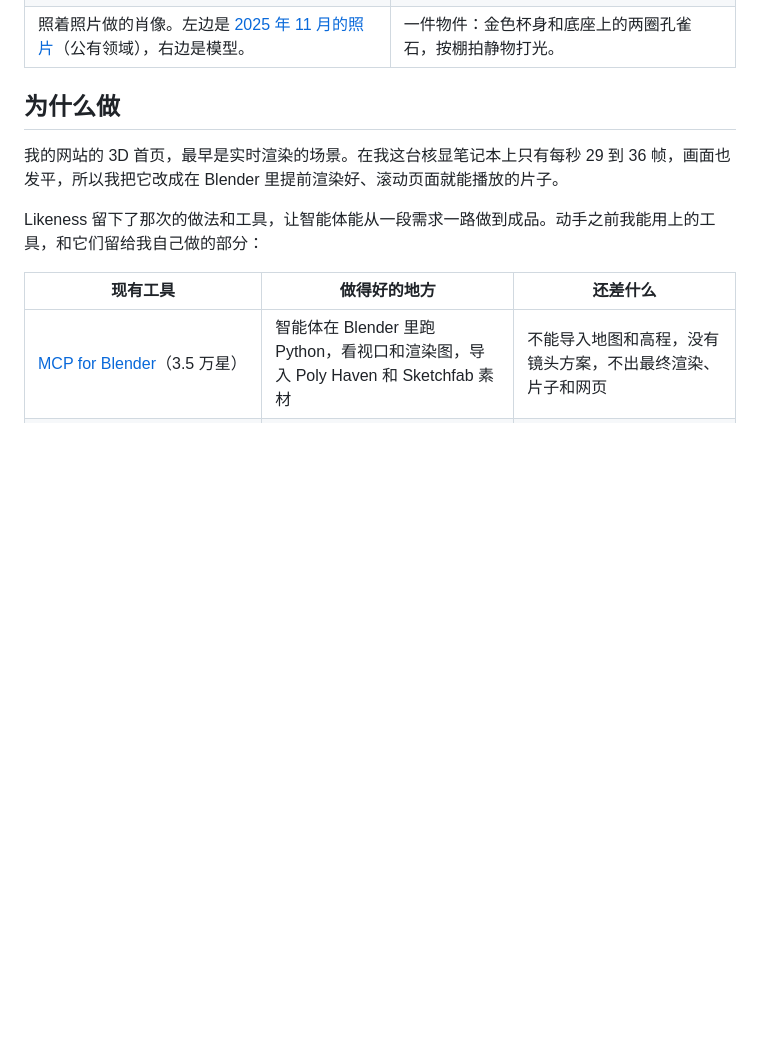
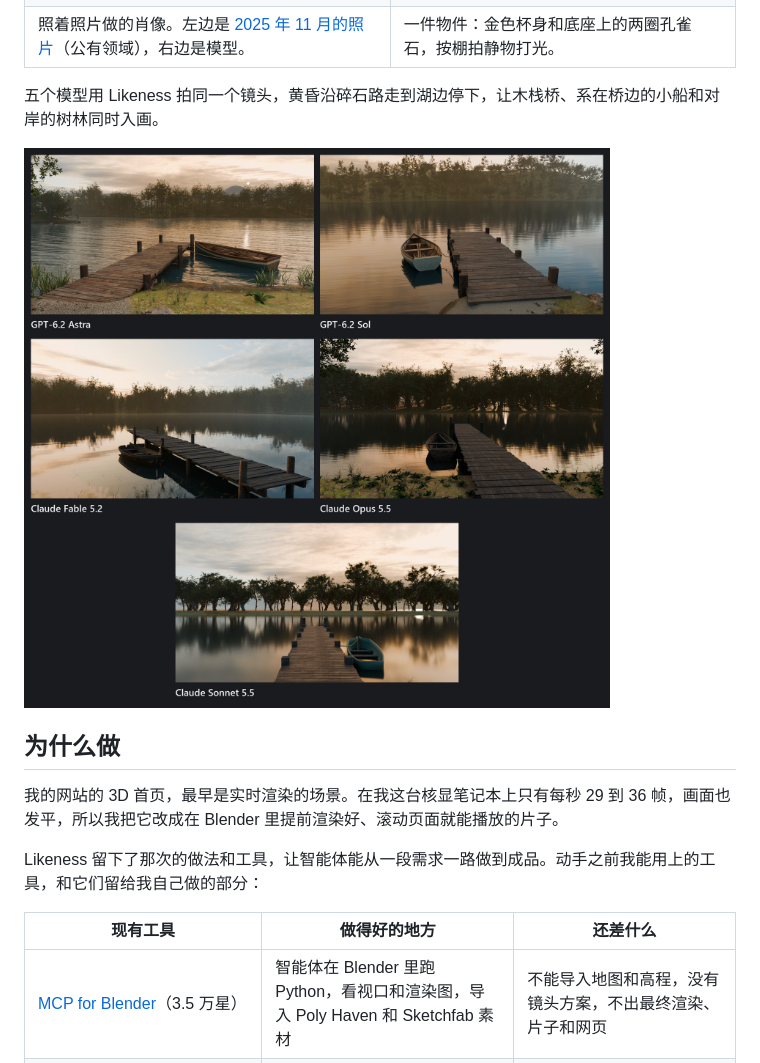
Before and after one commit to narmi924/likeness, a Markdown page: README.zh-CN.md, the part around the change. Drawn GitHub-style; pictures changed too: media/works/lakeside-models.jpg (added); blank space fills up the shorter version.

```diff
--- a/README.zh-CN.md
+++ b/README.zh-CN.md
@@ -21,6 +21,10 @@
 | **C 罗** | **大力神杯** |
 | ![C 罗的照片和模型并排](media/works/portrait.jpg) | ![金色的奖杯，全身和近景](media/works/trophy.jpg) |
 | 照着照片做的肖像。左边是 [2025 年 11 月的照片](https://commons.wikimedia.org/wiki/File:President_Donald_Trump_meets_with_Cristiano_Ronaldo_in_the_Oval_Office_(54933344262)_(cropped_and_rotated).jpg)（公有领域），右边是模型。 | 一件物件：金色杯身和底座上的两圈孔雀石，按棚拍静物打光。 |
+
+五个模型用 Likeness 拍同一个镜头，黄昏沿碎石路走到湖边停下，让木栈桥、系在桥边的小船和对岸的树林同时入画。
+
+![GPT-6.2 Astra、GPT-6.2 Sol、Claude Fable 5.2、Claude Opus 5.5 和 Claude Sonnet 5.5 各自拍出的湖岸停靠画面](media/works/lakeside-models.jpg)
 
 ## 为什么做
 
```
Also changed, not shown: README.md (+4 -0 lines).
